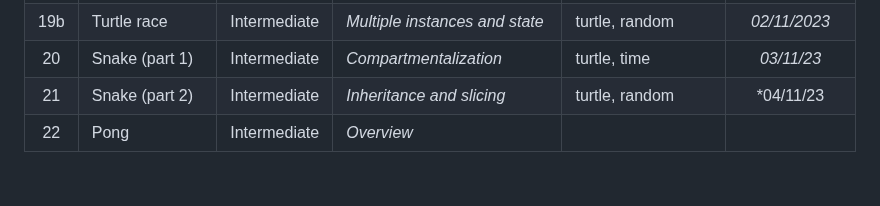
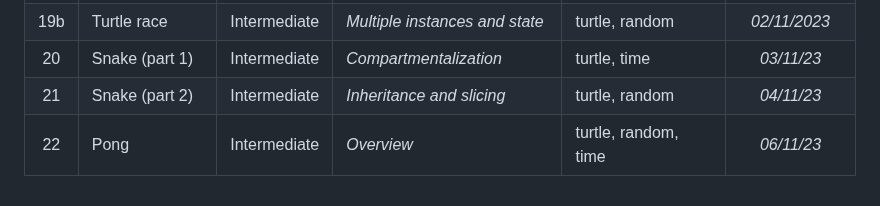
Before and after one commit to Cryo98/CRS006_UdemyPythonBootcamp2023, a Markdown page: README.md, the part around the change. Drawn GitHub-style.

Commit message:
Day_022.isDone = True

```diff
--- a/README.md
+++ b/README.md
@@ -30,5 +30,5 @@ The programs range from beginner to professional level, with the aim of improvin
 | 19a | Etch-a-sketch | Intermediate | <i>Event listener</i> | turtle | *02/11/2023* |
 | 19b | Turtle race | Intermediate | <i>Multiple instances and state</i> | turtle, random | *02/11/2023* |
 | 20 | Snake (part 1) | Intermediate | <i>Compartmentalization</i> | turtle, time | *03/11/23* |
-| 21 | Snake (part 2) | Intermediate | <i>Inheritance and slicing</i> | turtle, random | *04/11/23 |
-| 22 | Pong | Intermediate | <i>Overview</i> | | |
+| 21 | Snake (part 2) | Intermediate | <i>Inheritance and slicing</i> | turtle, random | *04/11/23* |
+| 22 | Pong | Intermediate | <i>Overview</i> | turtle, random, time | *06/11/23* |
```
